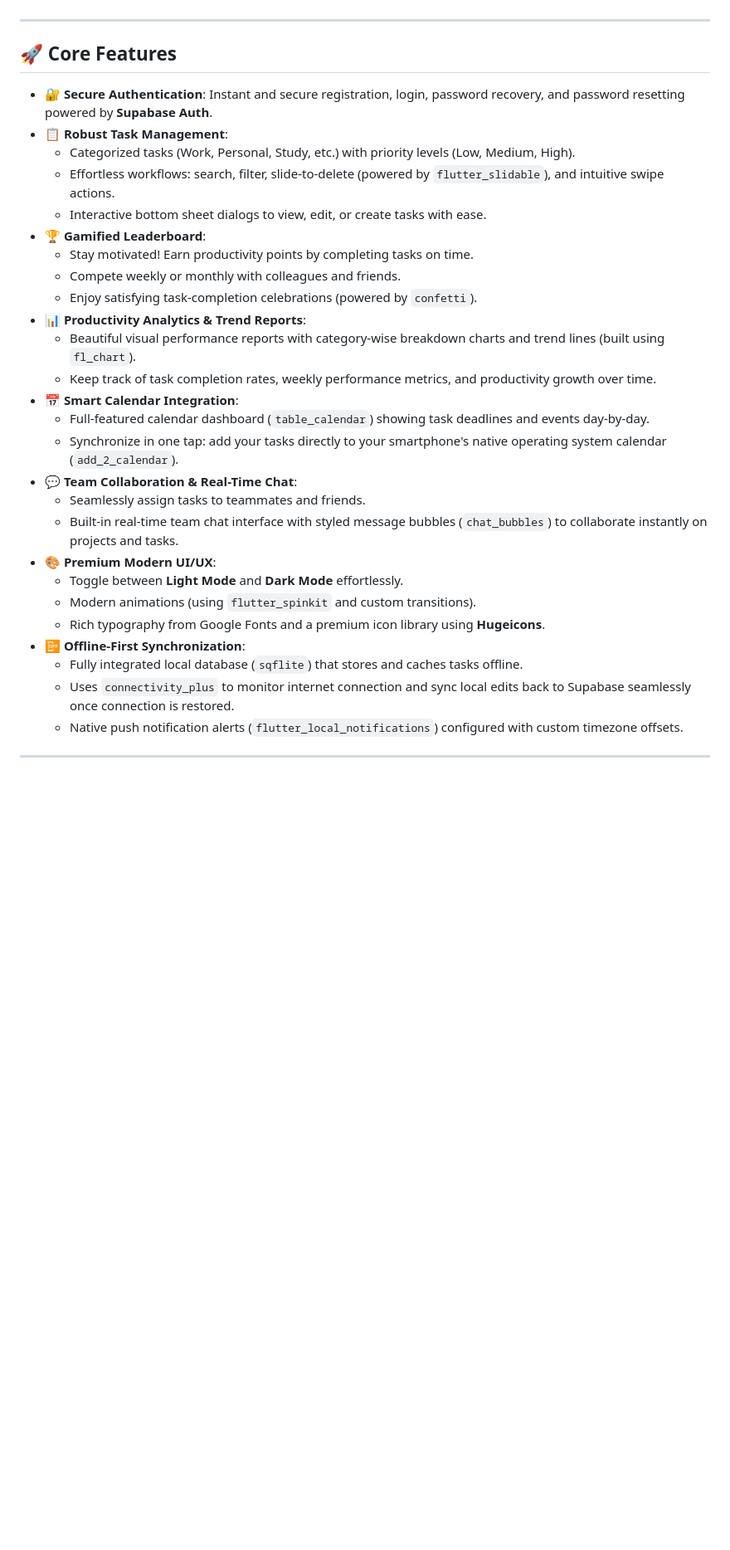
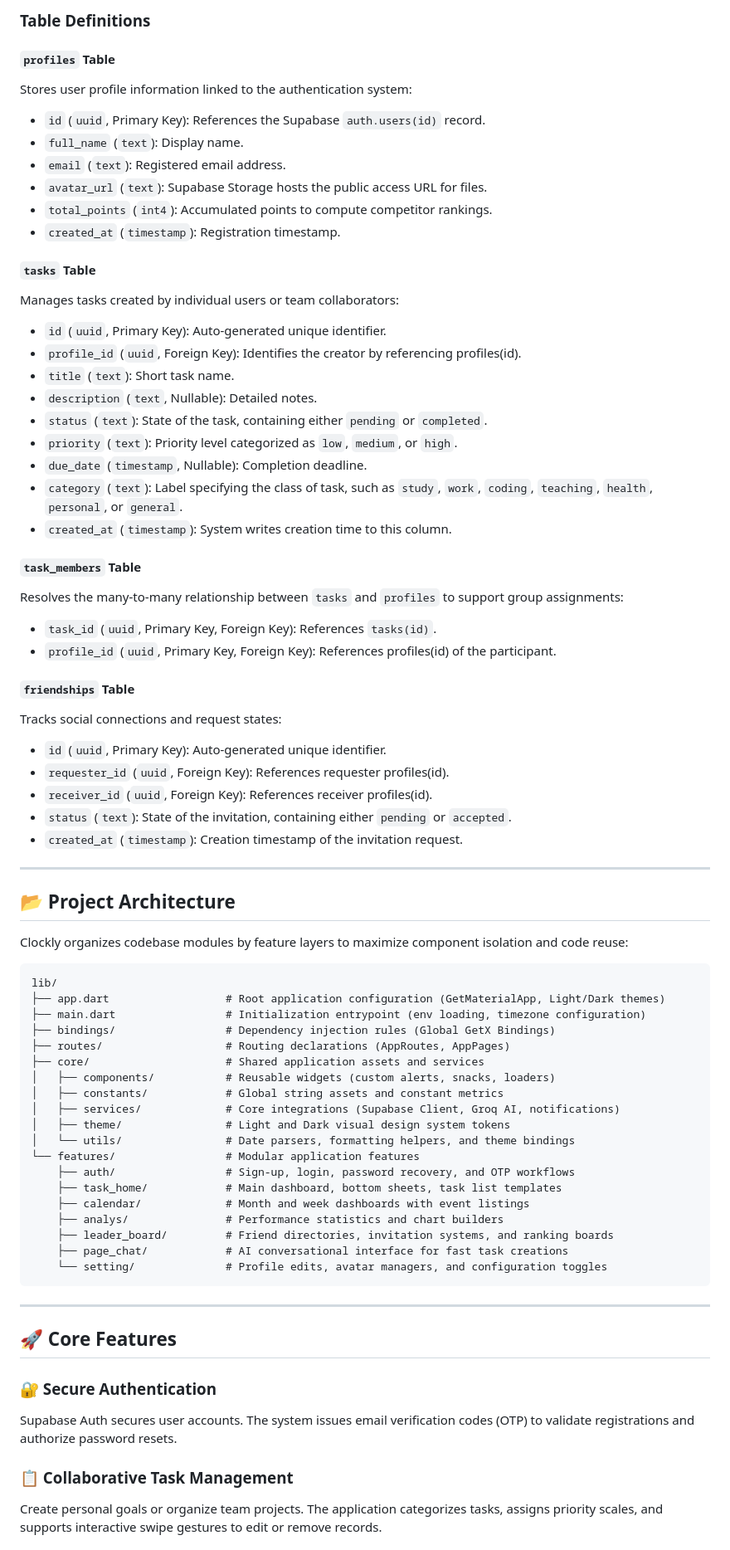
Before and after one commit to ngocbinh15/clockly, a Markdown page: README.md, the part around one of its changes. Shown at 83% size. Drawn GitHub-style; blank space fills up the shorter version.

Commit message:
docs: update README with enhanced project overview, architecture details, and database schema documentation

````diff
--- a/README.md
+++ b/README.md
@@ -18,34 +91,73 @@ Whether you are working individually or coordinating with a team, Clockly keeps
+### Table Definitions
+
+#### `profiles` Table
+Stores user profile information linked to the authentication system:
+* `id` (`uuid`, Primary Key): References the Supabase `auth.users(id)` record.
+* `full_name` (`text`): Display name.
+* `email` (`text`): Registered email address.
+* `avatar_url` (`text`): Supabase Storage hosts the public access URL for files.
+* `total_points` (`int4`): Accumulated points to compute competitor rankings.
+* `created_at` (`timestamp`): Registration timestamp.
+
+#### `tasks` Table
+Manages tasks created by individual users or team collaborators:
+* `id` (`uuid`, Primary Key): Auto-generated unique identifier.
+* `profile_id` (`uuid`, Foreign Key): Identifies the creator by referencing profiles(id).
+* `title` (`text`): Short task name.
+* `description` (`text`, Nullable): Detailed notes.
+* `status` (`text`): State of the task, containing either `pending` or `completed`.
+* `priority` (`text`): Priority level categorized as `low`, `medium`, or `high`.
+* `due_date` (`timestamp`, Nullable): Completion deadline.
+* `category` (`text`): Label specifying the class of task, such as `study`, `work`, `coding`, `teaching`, `health`, `personal`, or `general`.
+* `created_at` (`timestamp`): System writes creation time to this column.
+
+#### `task_members` Table
+Resolves the many-to-many relationship between `tasks` and `profiles` to support group assignments:
+* `task_id` (`uuid`, Primary Key, Foreign Key): References `tasks(id)`.
+* `profile_id` (`uuid`, Primary Key, Foreign Key): References profiles(id) of the participant.
+
+#### `friendships` Table
+Tracks social connections and request states:
+* `id` (`uuid`, Primary Key): Auto-generated unique identifier.
+* `requester_id` (`uuid`, Foreign Key): References requester profiles(id).
+* `receiver_id` (`uuid`, Foreign Key): References receiver profiles(id).
+* `status` (`text`): State of the invitation, containing either `pending` or `accepted`.
+* `created_at` (`timestamp`): Creation timestamp of the invitation request.
+
+---
+
+## 📂 Project Architecture
+Clockly organizes codebase modules by feature layers to maximize component isolation and code reuse:
+
+```text
+lib/
+├── app.dart                  # Root application configuration (GetMaterialApp, Light/Dark themes)
+├── main.dart                 # Initialization entrypoint (env loading, timezone configuration)
+├── bindings/                 # Dependency injection rules (Global GetX Bindings)
+├── routes/                   # Routing declarations (AppRoutes, AppPages)
+├── core/                     # Shared application assets and services
+│   ├── components/           # Reusable widgets (custom alerts, snacks, loaders)
+│   ├── constants/            # Global string assets and constant metrics
+│   ├── services/             # Core integrations (Supabase Client, Groq AI, notifications)
+│   ├── theme/                # Light and Dark visual design system tokens
+│   └── utils/                # Date parsers, formatting helpers, and theme bindings
+└── features/                 # Modular application features
+    ├── auth/                 # Sign-up, login, password recovery, and OTP workflows
+    ├── task_home/            # Main dashboard, bottom sheets, task list templates
+    ├── calendar/             # Month and week dashboards with event listings
+    ├── analys/               # Performance statistics and chart builders
+    ├── leader_board/         # Friend directories, invitation systems, and ranking boards
+    ├── page_chat/            # AI conversational interface for fast task creations
+    └── setting/              # Profile edits, avatar managers, and configuration toggles
+```
 
 ---
 
 ## 🚀 Core Features
 
-- 🔐 **Secure Authentication**: Instant and secure registration, login, password recovery, and password resetting powered by **Supabase Auth**.
-- 📋 **Robust Task Management**:
-  - Categorized tasks (Work, Personal, Study, etc.) with priority levels (Low, Medium, High).
-  - Effortless workflows: search, filter, slide-to-delete (powered by `flutter_slidable`), and intuitive swipe actions.
-  - Interactive bottom sheet dialogs to view, edit, or create tasks with ease.
-- 🏆 **Gamified Leaderboard**:
-  - Stay motivated! Earn productivity points by completing tasks on time.
-  - Compete weekly or monthly with colleagues and friends.
-  - Enjoy satisfying task-completion celebrations (powered by `confetti`).
-- 📊 **Productivity Analytics & Trend Reports**:
-  - Beautiful visual performance reports with category-wise breakdown charts and trend lines (built using `fl_chart`).
-  - Keep track of task completion rates, weekly performance metrics, and productivity growth over time.
-- 📅 **Smart Calendar Integration**:
-  - Full-featured calendar dashboard (`table_calendar`) showing task deadlines and events day-by-day.
-  - Synchronize in one tap: add your tasks directly to your smartphone's native operating system calendar (`add_2_calendar`).
-- 💬 **Team Collaboration & Real-Time Chat**:
-  - Seamlessly assign tasks to teammates and friends.
-  - Built-in real-time team chat interface with styled message bubbles (`chat_bubbles`) to collaborate instantly on projects and tasks.
-- 🎨 **Premium Modern UI/UX**:
-  - Toggle between **Light Mode** and **Dark Mode** effortlessly.
-  - Modern animations (using `flutter_spinkit` and custom transitions).
-  - Rich typography from Google Fonts and a premium icon library using **Hugeicons**.
-- 📴 **Offline-First Synchronization**:
-  - Fully integrated local database (`sqflite`) that stores and caches tasks offline.
-  - Uses `connectivity_plus` to monitor internet connection and sync local edits back to Supabase seamlessly once connection is restored.
-  - Native push notification alerts (`flutter_local_notifications`) configured with custom timezone offsets.
+### 🔐 Secure Authentication
+Supabase Auth secures user accounts. The system issues email verification codes (OTP) to validate registrations and authorize password resets.
 
----
+### 📋 Collaborative Task Management
+Create personal goals or organize team projects. The application categorizes tasks, assigns priority scales, and supports interactive swipe gestures to edit or remove records.
 
````
Also changed, not shown: other parts of README.md (+115 -89 lines).
